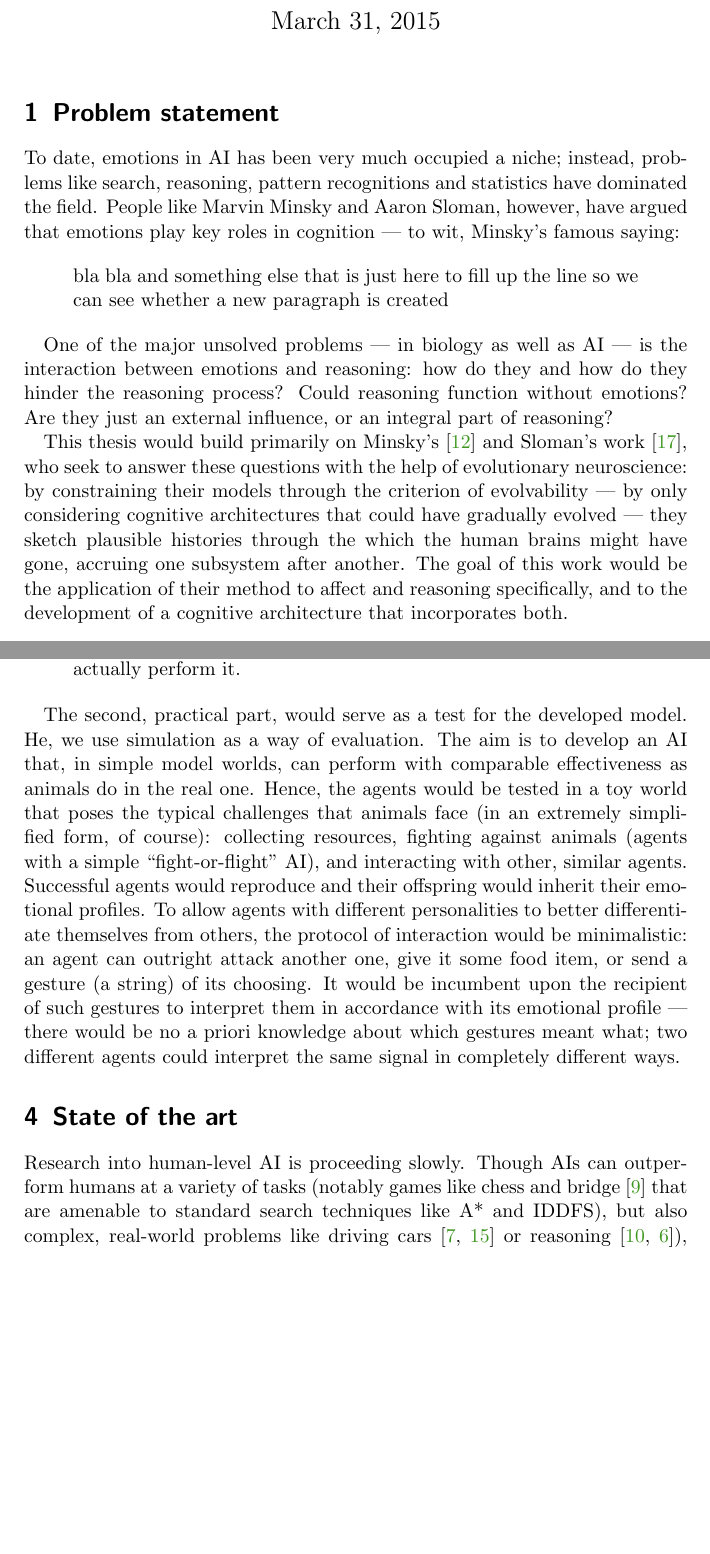
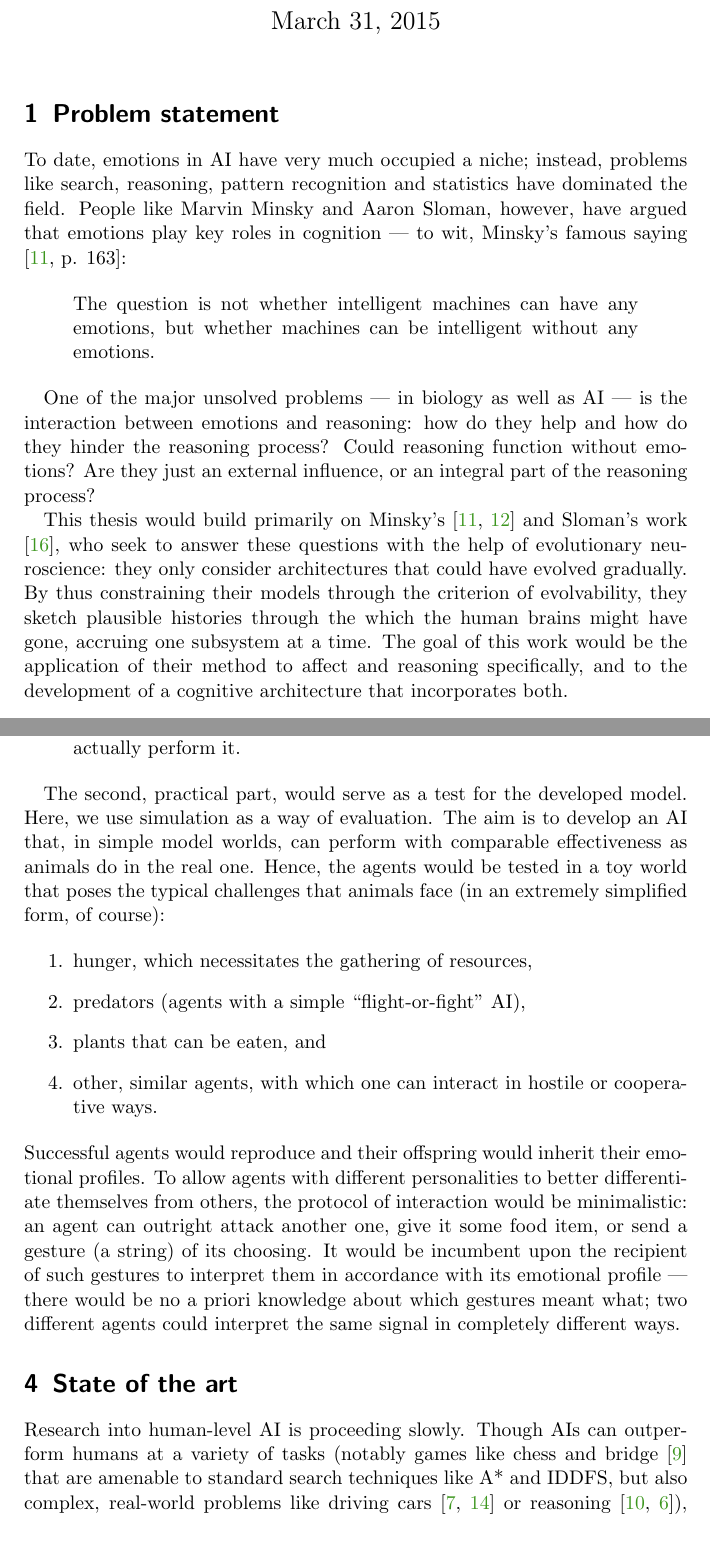
Before and after one commit to jtapolczai/master, a LaTeX thesis (Thesis/proposal.tex): two parts of pages 1 and 3 of 6, joined at a grey line, cut so that both start at the same text, the shorter picture padded with empty space. Compiled offline with pdfLaTeX.

Commit message:
Fixed abstract, other fixes.

```diff
--- a/Thesis/proposal.tex
+++ b/Thesis/proposal.tex
@@ -24,16 +24,15 @@
 
 \section{Problem statement}
 
-To date, emotions in AI has been very much occupied a niche; instead, problems like search, reasoning, pattern recognitions and statistics have dominated the field. People like Marvin Minsky and Aaron Sloman, however, have argued that emotions play key roles in cognition --- to wit, Minsky's famous saying:
+To date, emotions in AI have very much occupied a niche; instead, problems like search, reasoning, pattern recognition and statistics have dominated the field. People like Marvin Minsky and Aaron Sloman, however, have argued that emotions play key roles in cognition --- to wit, Minsky's famous saying \cite[p. 163]{societyOfMind}:
 
 \begin{quote}
-bla bla
-and something else that is just here to fill up the line so we can see whether a new paragraph is created
+The question is not whether intelligent machines can have any emotions, but whether machines can be intelligent without any emotions.
 \end{quote}
 
-One of the major unsolved problems --- in biology as well as AI --- is the interaction between emotions and reasoning: how do they and how do they hinder the reasoning process? Could reasoning function without emotions? Are they just an external influence, or an integral part of reasoning?
+One of the major unsolved problems --- in biology as well as AI --- is the interaction between emotions and reasoning: how do they help and how do they hinder the reasoning process? Could reasoning function without emotions? Are they just an external influence, or an integral part of the reasoning process?
 
-This thesis would build primarily on Minsky's \cite{emotionMachine} and Sloman's work \cite{slomanNiche}, who seek to answer these questions with the help of evolutionary neuroscience: by constraining their models through the criterion of evolvability --- by only considering cognitive architectures that could have gradually evolved --- they sketch plausible histories through the which the human brains might have gone, accruing one subsystem after another. The goal of this work would be the application of their method to affect and reasoning specifically, and to the development of a cognitive architecture that incorporates both.
+This thesis would build primarily on Minsky's \cite{societyOfMind, emotionMachine} and Sloman's work \cite{slomanNiche}, who seek to answer these questions with the help of evolutionary neuroscience: they only consider architectures that could have evolved gradually. By thus constraining their models through the criterion of evolvability, they sketch plausible histories through the which the human brains might have gone, accruing one subsystem at a time. The goal of this work would be the application of their method to affect and reasoning specifically, and to the development of a cognitive architecture that incorporates both.
 
 \section{Expected results}
 
@@ -59,7 +59,15 @@ The interaction between affect and reasoning being the focus of this work, re-tr
 	\item the structure of reasoning, as it relates to the above two, and as humans actually perform it.
 \end{enumerate}
 
-The second, practical part, would serve as a test for the developed model. He, we use simulation as a way of evaluation. The aim is to develop an AI that, in simple model worlds, can perform with comparable effectiveness as animals do in the real one. Hence, the agents would be tested in a toy world that poses the typical challenges that animals face (in an extremely simplified form, of course): collecting resources, fighting against animals (agents with a simple ``fight-or-flight'' AI), and interacting with other, similar agents. Successful agents would reproduce and their offspring would inherit their emotional profiles. To allow agents with different personalities to better differentiate themselves from others, the protocol of interaction would be minimalistic: an agent can outright attack another one, give it some food item, or send a gesture (a string) of its choosing. It would be incumbent upon the recipient of such gestures to interpret them in accordance with its emotional profile --- there would be no a priori knowledge about which gestures meant what; two different agents could interpret the same signal in completely different ways.
+The second, practical part, would serve as a test for the developed model. Here, we use simulation as a way of evaluation. The aim is to develop an AI that, in simple model worlds, can perform with comparable effectiveness as animals do in the real one. Hence, the agents would be tested in a toy world that poses the typical challenges that animals face (in an extremely simplified form, of course):
+
+\begin{enumerate}
+	\item hunger, which necessitates the gathering of resources,
+	\item predators (agents with a simple ``flight-or-fight'' AI),
+	\item plants that can be eaten, and
+	\item other, similar agents, with which one can interact in hostile or cooperative ways.
+\end{enumerate}
+Successful agents would reproduce and their offspring would inherit their emotional profiles. To allow agents with different personalities to better differentiate themselves from others, the protocol of interaction would be minimalistic: an agent can outright attack another one, give it some food item, or send a gesture (a string) of its choosing. It would be incumbent upon the recipient of such gestures to interpret them in accordance with its emotional profile --- there would be no a priori knowledge about which gestures meant what; two different agents could interpret the same signal in completely different ways.
 
 \section{State of the art}
 
```
Also changed, not shown: Thesis/Commands/commands.tex (+2 -0 lines), Thesis/thesis.bib (+2 -2 lines), Thesis/thesis.tex (+1 -1 lines), Thesis/proposal.pdf (added), Thesis/proposal.tex (15 more changed lines).
